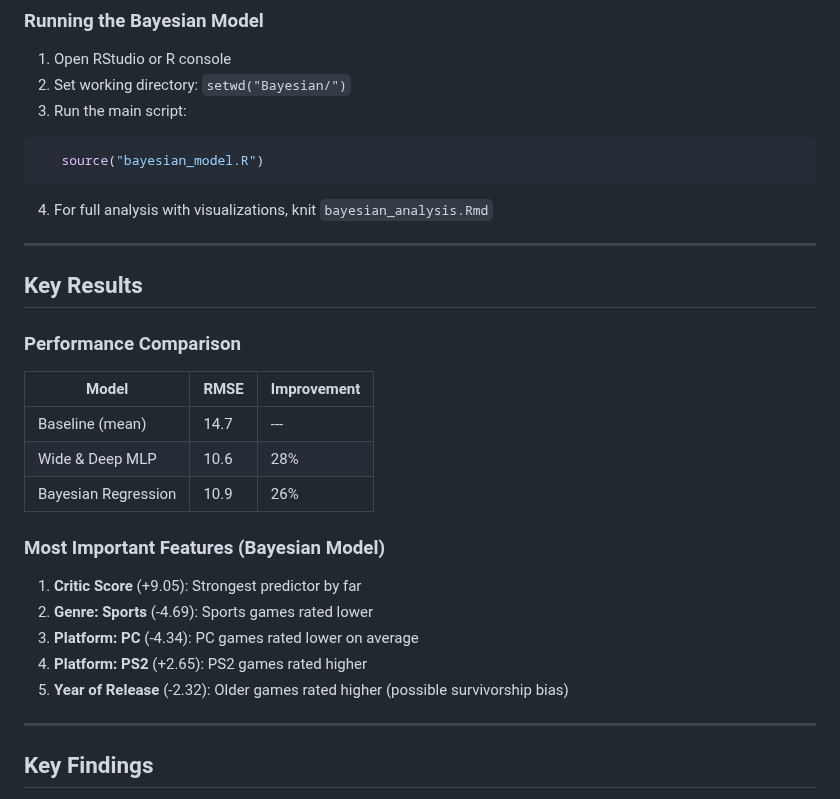
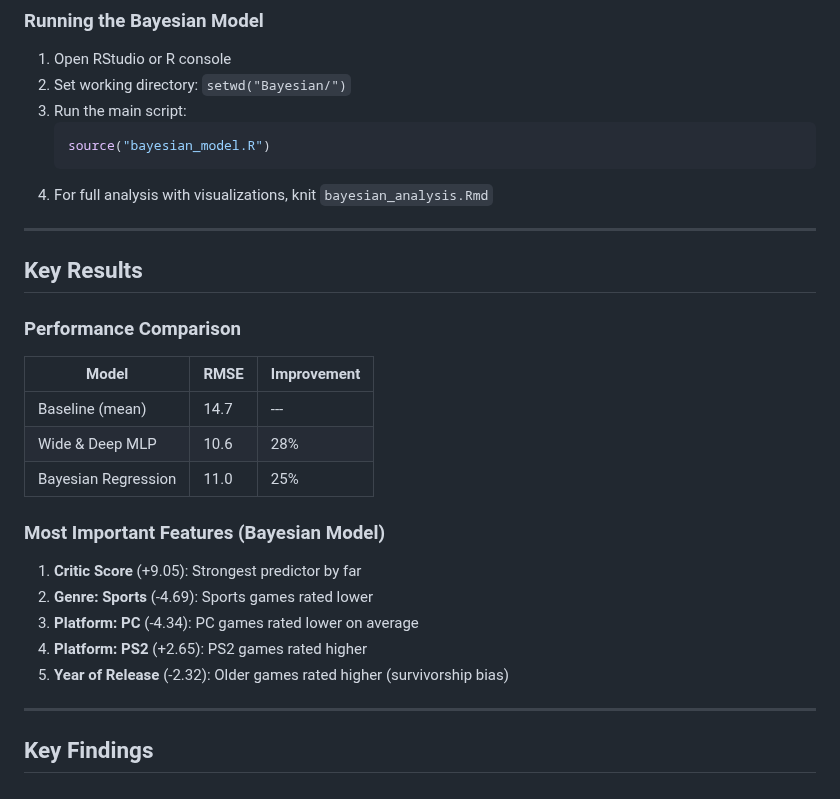
Before and after one commit to danny035/ds4420-project, a Markdown page: README.md, the part around one of its changes. Rendered like a GitHub page.

````diff
--- a/README.md
+++ b/README.md
@@ -102,9 +130,9 @@ install.packages(c("brms", "tidyverse", "ggplot2"))
 1. Open RStudio or R console
 2. Set working directory: `setwd("Bayesian/")`
 3. Run the main script:
-```R
+   ```R
    source("bayesian_model.R")
-```
+   ```
 4. For full analysis with visualizations, knit `bayesian_analysis.Rmd`
 
 ---
@@ -117,7 +145,7 @@ install.packages(c("brms", "tidyverse", "ggplot2"))
 |-------|------|-------------|
 | Baseline (mean) | 14.7 | --- |
 | Wide & Deep MLP | 10.6 | 28% |
-| Bayesian Regression | 10.9 | 26% |
+| Bayesian Regression | 11.0 | 25% |
 
 ### Most Important Features (Bayesian Model)
 
@@ -125,7 +153,7 @@ install.packages(c("brms", "tidyverse", "ggplot2"))
 2. **Genre: Sports** (-4.69): Sports games rated lower
 3. **Platform: PC** (-4.34): PC games rated lower on average
 4. **Platform: PS2** (+2.65): PS2 games rated higher
-5. **Year of Release** (-2.32): Older games rated higher (possible survivorship bias)
+5. **Year of Release** (-2.32): Older games rated higher (survivorship bias)
 
 ---
 
````
Also changed, not shown: other parts of README.md (+37 -8 lines).
